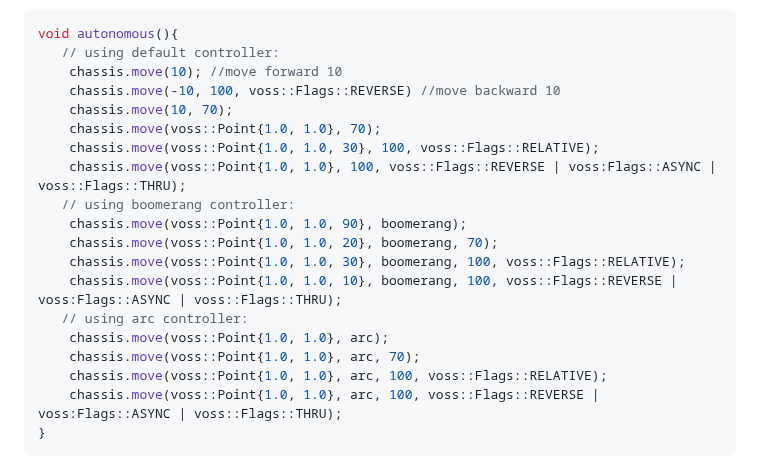
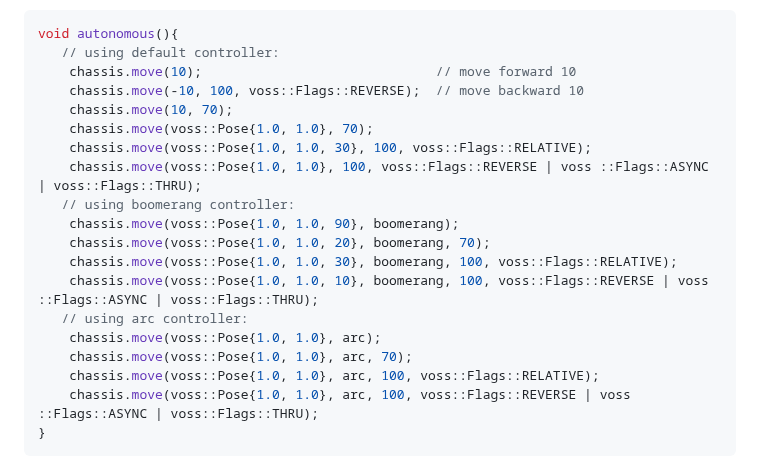
Before and after one commit to purduesigbots/VOSS, a Markdown page: README.md, the part around the change. Drawn GitHub-style.

Commit message:
Replaced `voss::Point` with `voss::Pose` in readme

````diff
--- a/README.md
+++ b/README.md
@@ -263,22 +263,22 @@ void opcontrol() {
 ```cpp
 void autonomous(){
    // using default controller:
-    chassis.move(10); //move forward 10
-    chassis.move(-10, 100, voss::Flags::REVERSE) //move backward 10
+    chassis.move(10);                              // move forward 10
+    chassis.move(-10, 100, voss::Flags::REVERSE);  // move backward 10
     chassis.move(10, 70);
-    chassis.move(voss::Point{1.0, 1.0}, 70);
-    chassis.move(voss::Point{1.0, 1.0, 30}, 100, voss::Flags::RELATIVE);
-    chassis.move(voss::Point{1.0, 1.0}, 100, voss::Flags::REVERSE | voss:Flags::ASYNC | voss::Flags::THRU);
+    chassis.move(voss::Pose{1.0, 1.0}, 70);
+    chassis.move(voss::Pose{1.0, 1.0, 30}, 100, voss::Flags::RELATIVE);
+    chassis.move(voss::Pose{1.0, 1.0}, 100, voss::Flags::REVERSE | voss ::Flags::ASYNC | voss::Flags::THRU);
    // using boomerang controller:
-    chassis.move(voss::Point{1.0, 1.0, 90}, boomerang);
-    chassis.move(voss::Point{1.0, 1.0, 20}, boomerang, 70);
-    chassis.move(voss::Point{1.0, 1.0, 30}, boomerang, 100, voss::Flags::RELATIVE);
-    chassis.move(voss::Point{1.0, 1.0, 10}, boomerang, 100, voss::Flags::REVERSE | voss:Flags::ASYNC | voss::Flags::THRU);
+    chassis.move(voss::Pose{1.0, 1.0, 90}, boomerang);
+    chassis.move(voss::Pose{1.0, 1.0, 20}, boomerang, 70);
+    chassis.move(voss::Pose{1.0, 1.0, 30}, boomerang, 100, voss::Flags::RELATIVE);
+    chassis.move(voss::Pose{1.0, 1.0, 10}, boomerang, 100, voss::Flags::REVERSE | voss ::Flags::ASYNC | voss::Flags::THRU);
    // using arc controller:
-    chassis.move(voss::Point{1.0, 1.0}, arc);
-    chassis.move(voss::Point{1.0, 1.0}, arc, 70);
-    chassis.move(voss::Point{1.0, 1.0}, arc, 100, voss::Flags::RELATIVE);
-    chassis.move(voss::Point{1.0, 1.0}, arc, 100, voss::Flags::REVERSE | voss:Flags::ASYNC | voss::Flags::THRU);
+    chassis.move(voss::Pose{1.0, 1.0}, arc);
+    chassis.move(voss::Pose{1.0, 1.0}, arc, 70);
+    chassis.move(voss::Pose{1.0, 1.0}, arc, 100, voss::Flags::RELATIVE);
+    chassis.move(voss::Pose{1.0, 1.0}, arc, 100, voss::Flags::REVERSE | voss ::Flags::ASYNC | voss::Flags::THRU);
 }
 ```
 
````
